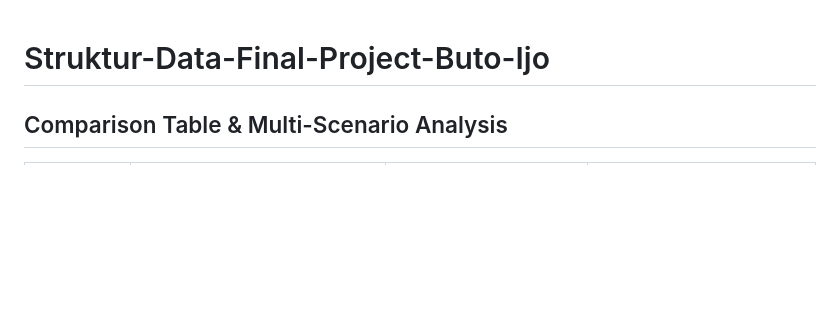
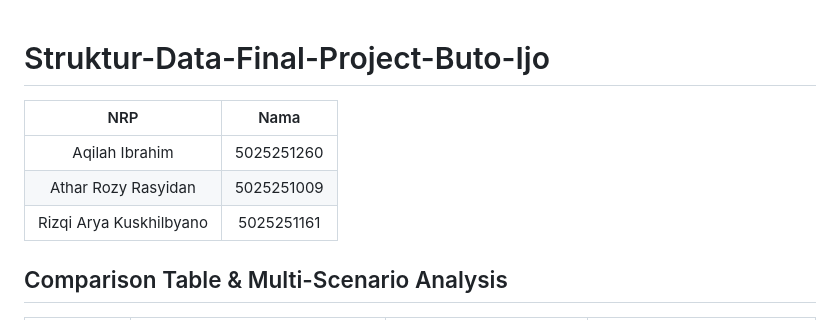
Before and after one commit to Kenrzq/Struktur-Data-Final-Project-Buto-Ijo, a Markdown page: README.md, the part around the change. Drawn GitHub-style; blank space fills up the shorter version.

```diff
--- a/README.md
+++ b/README.md
@@ -1,4 +1,10 @@
 # Struktur-Data-Final-Project-Buto-Ijo
+
+|    NRP     |           Nama             |
+| :--------: |       :------------:       |
+| Aqilah Ibrahim | 5025251260                    |
+| Athar Rozy Rasyidan | 5025251009                 |
+| Rizqi Arya Kuskhilbyano | 5025251161                    |
 
 ## Comparison Table & Multi-Scenario Analysis
 
```
